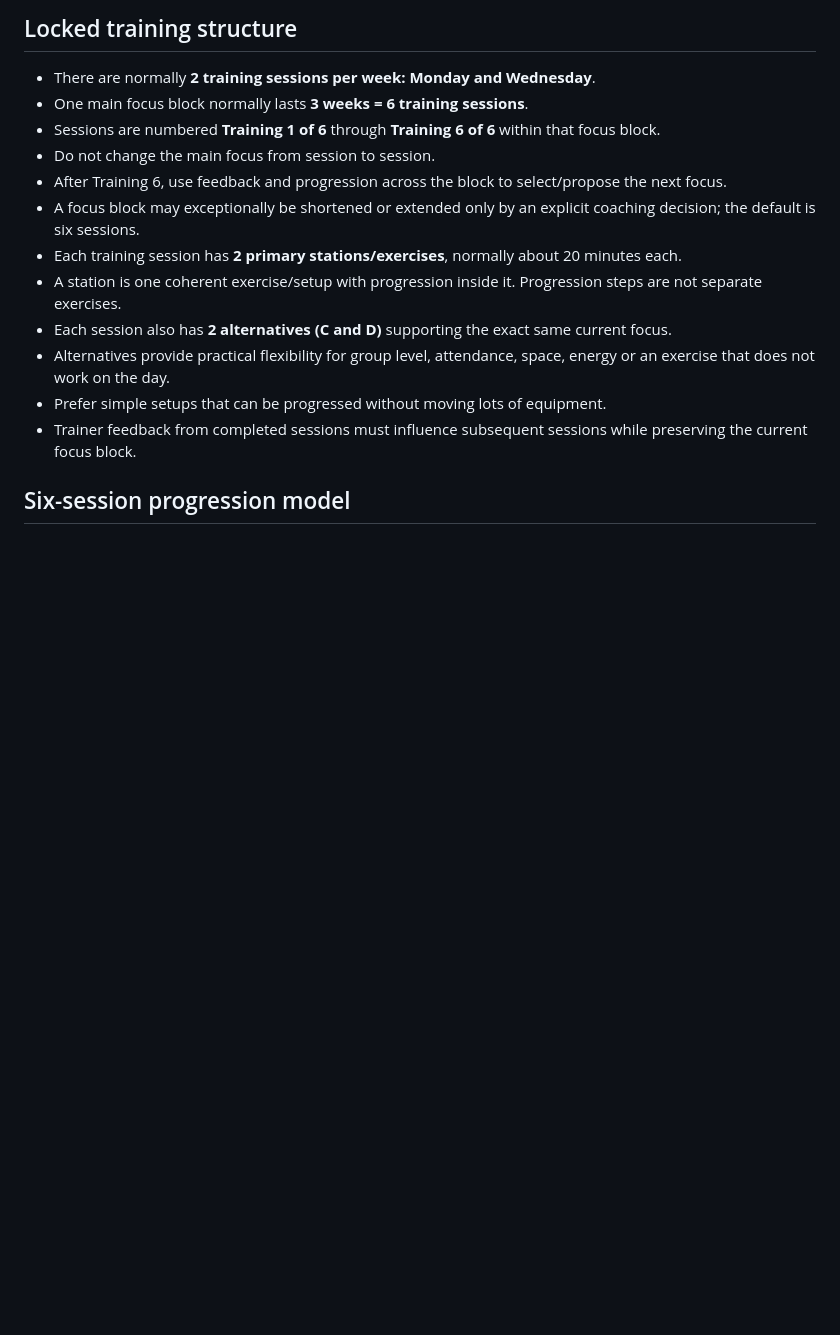
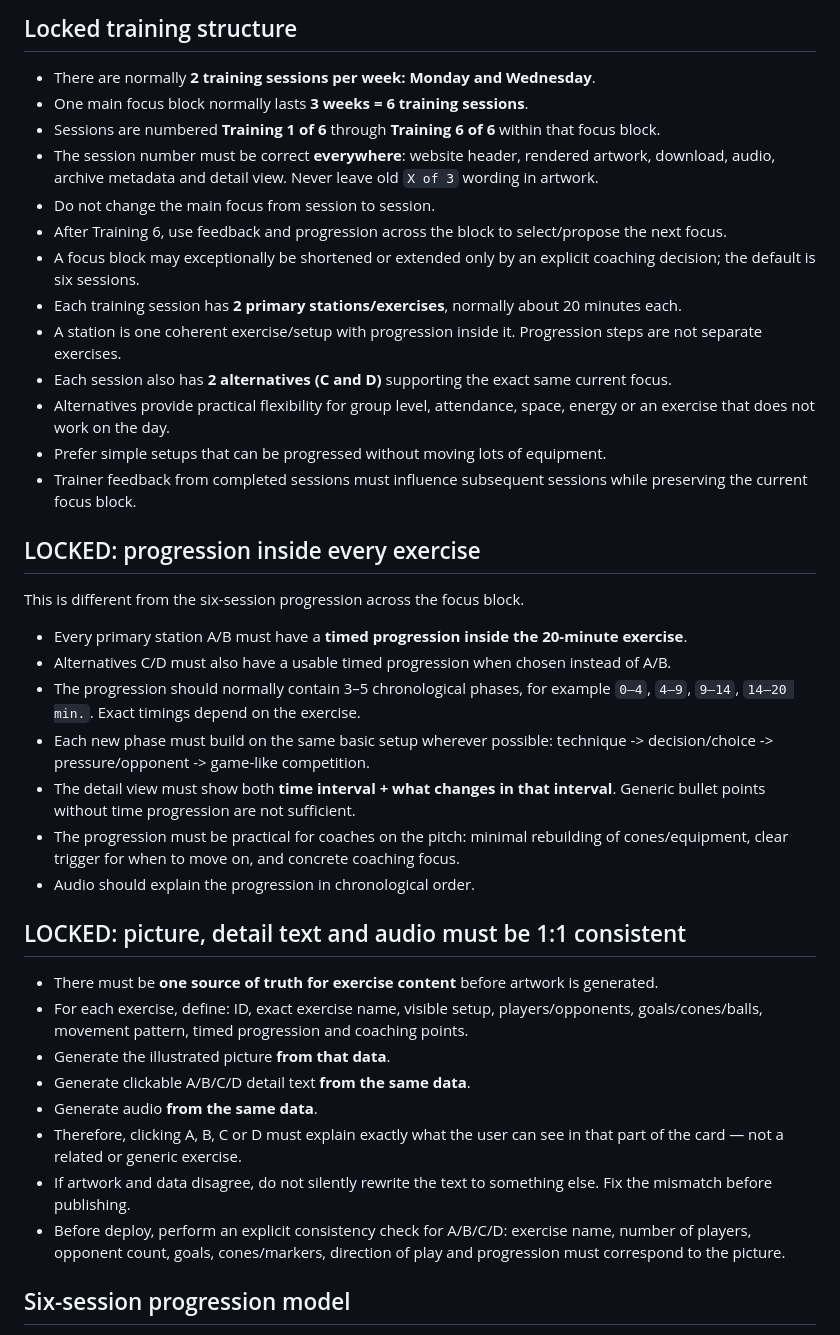
Before and after one commit to Mads-coder-1/u11-tr-ning, a Markdown page: MASTER_DESIGN.md, the part around one of its changes. Rendered like a GitHub page; blank space fills up the shorter version.

```diff
--- a/MASTER_DESIGN.md
+++ b/MASTER_DESIGN.md
@@ -34,6 +34,7 @@ The approved illustrated one-pager/trainer card is the visual source of truth fo
 - There are normally **2 training sessions per week: Monday and Wednesday**.
 - One main focus block normally lasts **3 weeks = 6 training sessions**.
 - Sessions are numbered **Training 1 of 6** through **Training 6 of 6** within that focus block.
+- The session number must be correct **everywhere**: website header, rendered artwork, download, audio, archive metadata and detail view. Never leave old `X of 3` wording in artwork.
 - Do not change the main focus from session to session.
 - After Training 6, use feedback and progression across the block to select/propose the next focus.
 - A focus block may exceptionally be shortened or extended only by an explicit coaching decision; the default is six sessions.
@@ -43,6 +44,27 @@ The approved illustrated one-pager/trainer card is the visual source of truth fo
 - Alternatives provide practical flexibility for group level, attendance, space, energy or an exercise that does not work on the day.
 - Prefer simple setups that can be progressed without moving lots of equipment.
 - Trainer feedback from completed sessions must influence subsequent sessions while preserving the current focus block.
+
+## LOCKED: progression inside every exercise
+This is different from the six-session progression across the focus block.
+
+- Every primary station A/B must have a **timed progression inside the 20-minute exercise**.
+- Alternatives C/D must also have a usable timed progression when chosen instead of A/B.
+- The progression should normally contain 3–5 chronological phases, for example `0–4`, `4–9`, `9–14`, `14–20 min.`. Exact timings depend on the exercise.
+- Each new phase must build on the same basic setup wherever possible: technique -> decision/choice -> pressure/opponent -> game-like competition.
+- The detail view must show both **time interval + what changes in that interval**. Generic bullet points without time progression are not sufficient.
+- The progression must be practical for coaches on the pitch: minimal rebuilding of cones/equipment, clear trigger for when to move on, and concrete coaching focus.
+- Audio should explain the progression in chronological order.
+
+## LOCKED: picture, detail text and audio must be 1:1 consistent
+- There must be **one source of truth for exercise content** before artwork is generated.
+- For each exercise, define: ID, exact exercise name, visible setup, players/opponents, goals/cones/balls, movement pattern, timed progression and coaching points.
+- Generate the illustrated picture **from that data**.
+- Generate clickable A/B/C/D detail text **from the same data**.
+- Generate audio **from the same data**.
+- Therefore, clicking A, B, C or D must explain exactly what the user can see in that part of the card — not a related or generic exercise.
+- If artwork and data disagree, do not silently rewrite the text to something else. Fix the mismatch before publishing.
+- Before deploy, perform an explicit consistency check for A/B/C/D: exercise name, number of players, opponent count, goals, cones/markers, direction of play and progression must correspond to the picture.
 
 ## Six-session progression model
 - **Training 1–2:** establish technique, confidence and simple decisions.
```
Also changed, not shown: other parts of MASTER_DESIGN.md (+17 -12 lines).
